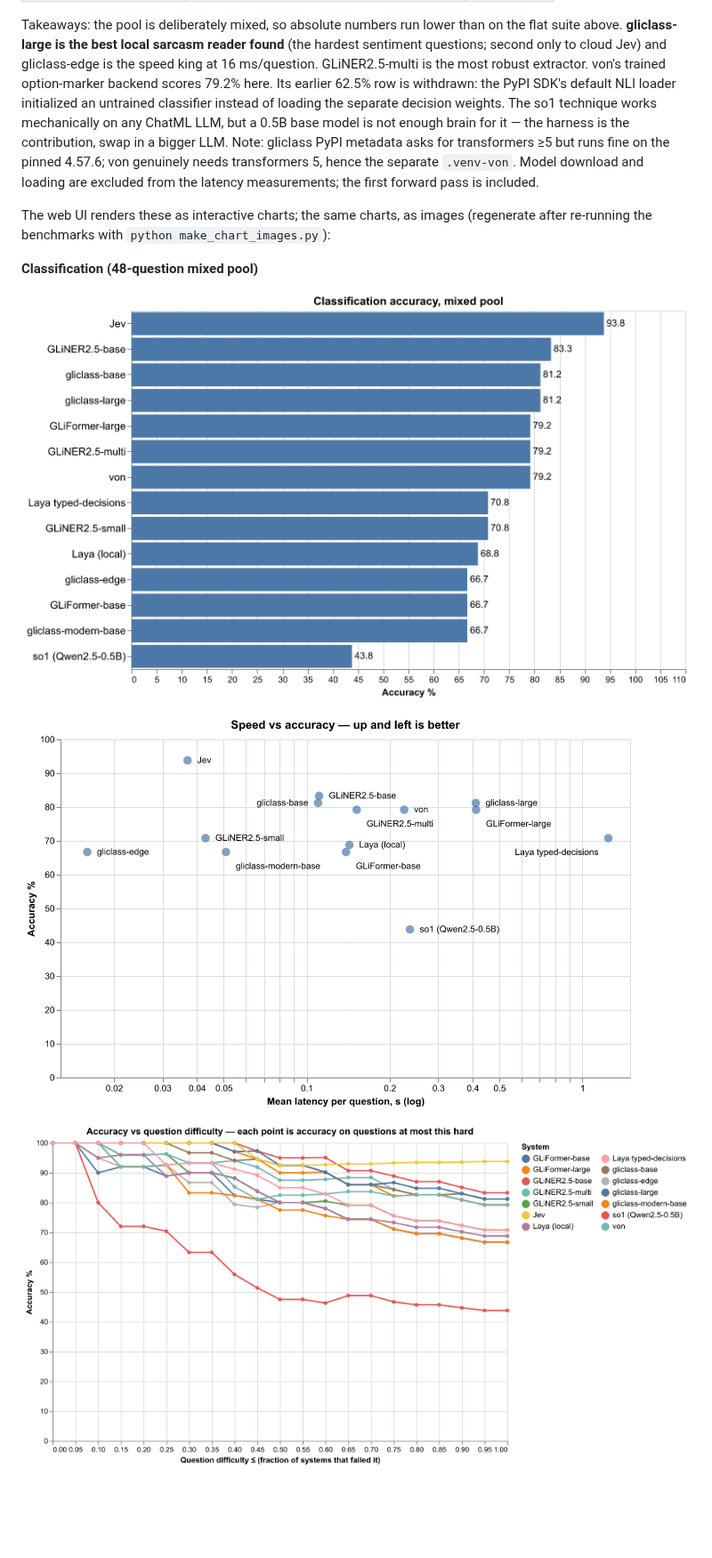
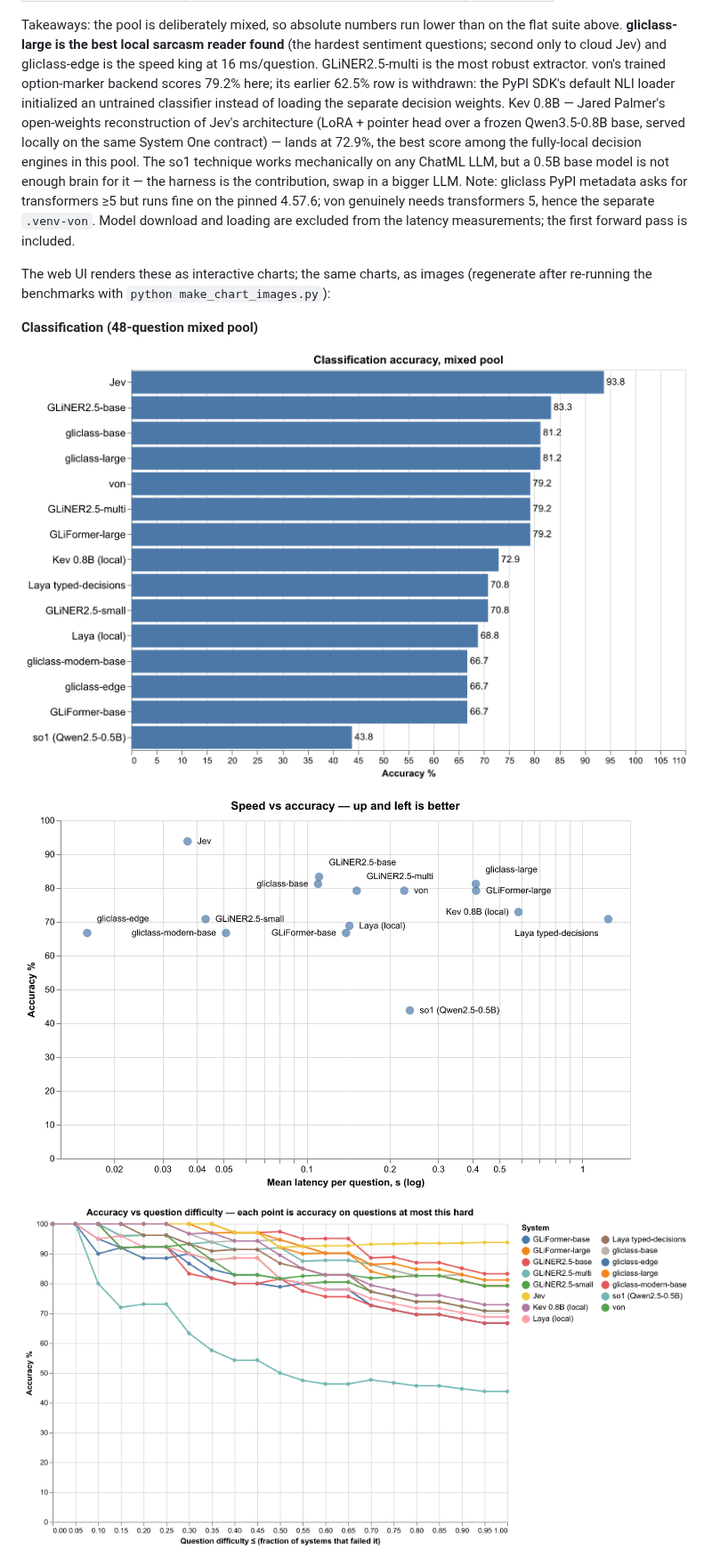
Before and after one commit to umstek/zero-shot-ie-bench, a Markdown page: README.md, the part around one of its changes. Shown at 89% size. Rendered like a GitHub page; pictures changed too: docs/charts/cls_accuracy.png, docs/charts/cls_spectrum.png, docs/charts/cls_tradeoff.png; blank space fills up the shorter version.

```diff
--- a/README.md
+++ b/README.md
@@ -134,9 +135,12 @@ than on the flat suite above. **gliclass-large is the best local sarcasm
 reader found** (the hardest sentiment questions; second only to cloud Jev)
 and gliclass-edge is the speed king at 16 ms/question. GLiNER2.5-multi is
 the most robust extractor. von's trained option-marker backend scores
-79.2% here. Its earlier 62.5% row is withdrawn: the PyPI SDK's default NLI
+79.2% here; its earlier 62.5% row is withdrawn: the PyPI SDK's default NLI
 loader initialized an untrained classifier instead of loading the separate
-decision weights. The so1
+decision weights. Kev 0.8B — Jared Palmer's open-weights reconstruction
+of Jev's architecture (LoRA + pointer head over a frozen Qwen3.5-0.8B
+base, served locally on the same System One contract) — lands at 72.9%,
+the best score among the fully-local decision engines in this pool. The so1
 technique works mechanically on any ChatML LLM, but a 0.5B base model is
 not enough brain for it — the harness is the contribution, swap in a
 bigger LLM. Note: gliclass PyPI metadata asks for transformers ≥5 but runs
```
Also changed, not shown: other parts of README.md (+36 -23 lines), docs/charts/cls_latency.png, docs/charts/ml_heatmap.png, docs/charts/ml_overall.png, 6 other files.
